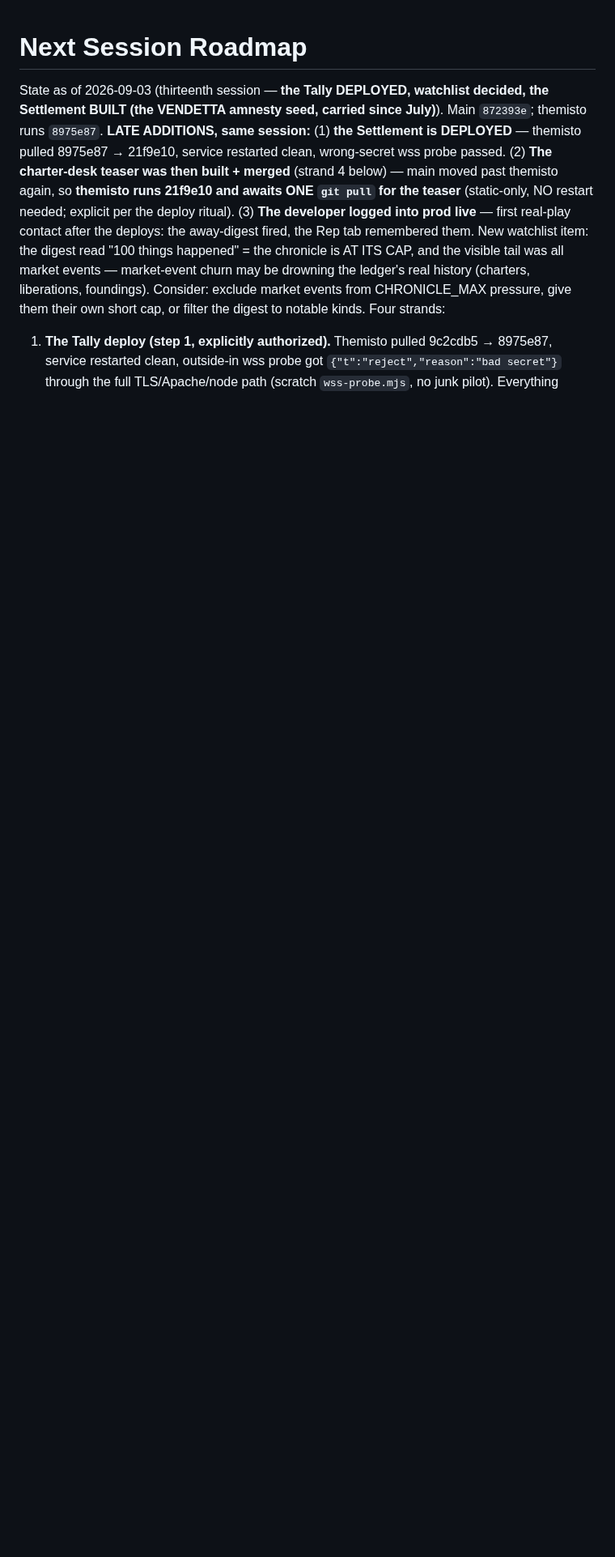
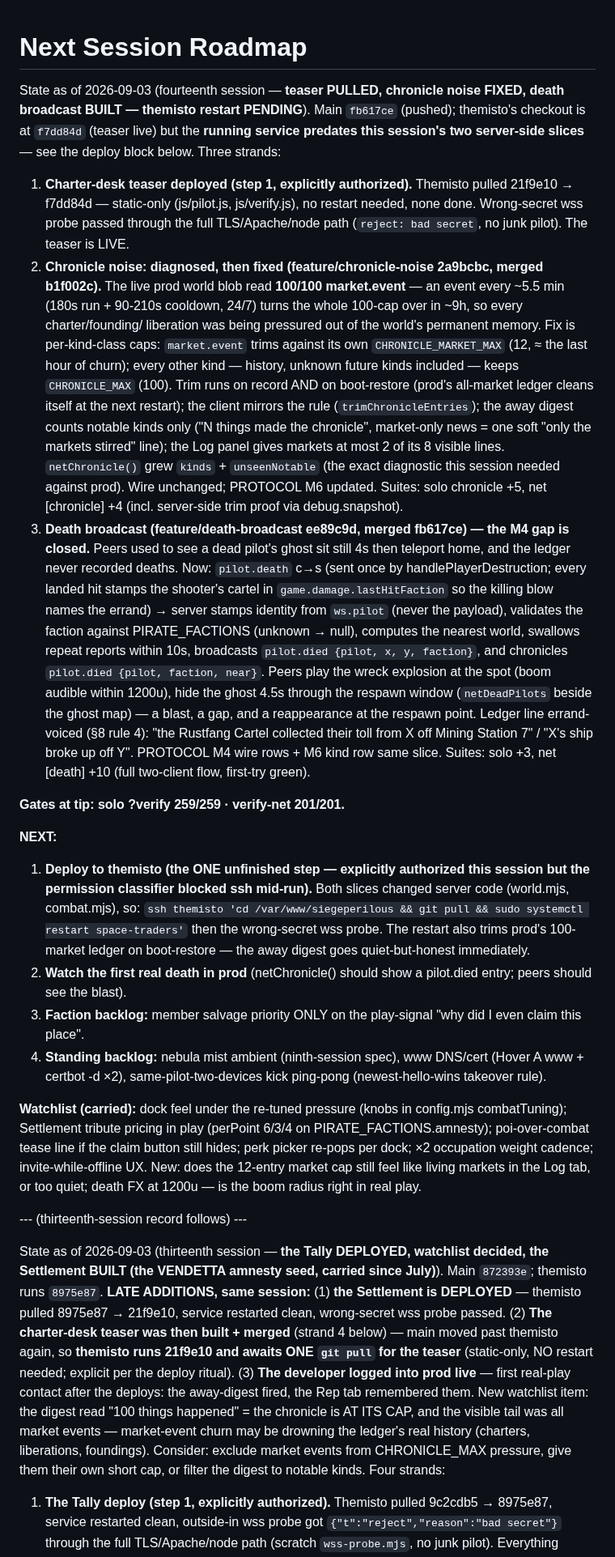
Before and after one commit to donkrumpos/space_traders, a Markdown page: NEXT-SESSION.md, the part around the change. Shown at 81% size. Rendered like a GitHub page; blank space fills up the shorter version.

Commit message:
NEXT-SESSION: fourteenth session — teaser live, chronicle noise fixed, death broadcast built; themisto restart pending
Claude-Session: https://claude.ai/code/session_01EUGZ13sYPRMu11y4PUSyS7

```diff
--- a/NEXT-SESSION.md
+++ b/NEXT-SESSION.md
@@ -1,4 +1,79 @@
 # Next Session Roadmap
+
+State as of 2026-09-03 (fourteenth session — **teaser PULLED, chronicle
+noise FIXED, death broadcast BUILT — themisto restart PENDING**). Main
+`fb617ce` (pushed); themisto's checkout is at `f7dd84d` (teaser live) but
+the **running service predates this session's two server-side slices** —
+see the deploy block below. Three strands:
+
+1. **Charter-desk teaser deployed (step 1, explicitly authorized).**
+   Themisto pulled 21f9e10 → f7dd84d — static-only (js/pilot.js,
+   js/verify.js), no restart needed, none done. Wrong-secret wss probe
+   passed through the full TLS/Apache/node path (`reject: bad secret`,
+   no junk pilot). The teaser is LIVE.
+2. **Chronicle noise: diagnosed, then fixed (feature/chronicle-noise
+   2a9bcbc, merged b1f002c).** The live prod world blob read **100/100
+   market.event** — an event every ~5.5 min (180s run + 90-210s cooldown,
+   24/7) turns the whole 100-cap over in ~9h, so every charter/founding/
+   liberation was being pressured out of the world's permanent memory.
+   Fix is per-kind-class caps: `market.event` trims against its own
+   `CHRONICLE_MARKET_MAX` (12, ≈ the last hour of churn); every other
+   kind — history, unknown future kinds included — keeps `CHRONICLE_MAX`
+   (100). Trim runs on record AND on boot-restore (prod's all-market
+   ledger cleans itself at the next restart); the client mirrors the rule
+   (`trimChronicleEntries`); the away digest counts notable kinds only
+   ("N things made the chronicle", market-only news = one soft "only the
+   markets stirred" line); the Log panel gives markets at most 2 of its 8
+   visible lines. `netChronicle()` grew `kinds` + `unseenNotable` (the
+   exact diagnostic this session needed against prod). Wire unchanged;
+   PROTOCOL M6 updated. Suites: solo chronicle +5, net [chronicle] +4
+   (incl. server-side trim proof via debug.snapshot).
+3. **Death broadcast (feature/death-broadcast ee89c9d, merged fb617ce) —
+   the M4 gap is closed.** Peers used to see a dead pilot's ghost sit
+   still 4s then teleport home, and the ledger never recorded deaths.
+   Now: `pilot.death` c→s (sent once by handlePlayerDestruction; every
+   landed hit stamps the shooter's cartel in
+   `game.damage.lastHitFaction` so the killing blow names the errand) →
+   server stamps identity from `ws.pilot` (never the payload), validates
+   the faction against PIRATE_FACTIONS (unknown → null), computes the
+   nearest world, swallows repeat reports within 10s, broadcasts
+   `pilot.died {pilot, x, y, faction}`, and chronicles `pilot.died
+   {pilot, faction, near}`. Peers play the wreck explosion at the spot
+   (boom audible within 1200u), hide the ghost 4.5s through the respawn
+   window (`netDeadPilots` beside the ghost map) — a blast, a gap, and a
+   reappearance at the respawn point. Ledger line errand-voiced (§8 rule
+   4): "the Rustfang Cartel collected their toll from X off Mining
+   Station 7" / "X's ship broke up off Y". PROTOCOL M4 wire rows + M6
+   kind row same slice. Suites: solo +3, net [death] +10 (full
+   two-client flow, first-try green).
+
+**Gates at tip: solo ?verify 259/259 · verify-net 201/201.**
+
+**NEXT:**
+1. **Deploy to themisto (the ONE unfinished step — explicitly authorized
+   this session but the permission classifier blocked ssh mid-run).**
+   Both slices changed server code (world.mjs, combat.mjs), so:
+   `ssh themisto 'cd /var/www/siegeperilous && git pull && sudo
+   systemctl restart space-traders'` then the wrong-secret wss probe.
+   The restart also trims prod's 100-market ledger on boot-restore —
+   the away digest goes quiet-but-honest immediately.
+2. **Watch the first real death in prod** (netChronicle() should show a
+   pilot.died entry; peers should see the blast).
+3. **Faction backlog:** member salvage priority ONLY on the play-signal
+   "why did I even claim this place".
+4. **Standing backlog:** nebula mist ambient (ninth-session spec), www
+   DNS/cert (Hover A www + certbot -d ×2), same-pilot-two-devices kick
+   ping-pong (newest-hello-wins takeover rule).
+
+**Watchlist (carried):** dock feel under the re-tuned pressure (knobs in
+config.mjs combatTuning); Settlement tribute pricing in play (perPoint
+6/3/4 on PIRATE_FACTIONS.amnesty); poi-over-combat tease line if the
+claim button still hides; perk picker re-pops per dock; ×2 occupation
+weight cadence; invite-while-offline UX. New: does the 12-entry market
+cap still feel like living markets in the Log tab, or too quiet; death
+FX at 1200u — is the boom radius right in real play.
+
+--- (thirteenth-session record follows) ---
 
 State as of 2026-09-03 (thirteenth session — **the Tally DEPLOYED, watchlist
 decided, the Settlement BUILT (the VENDETTA amnesty seed, carried since
```
